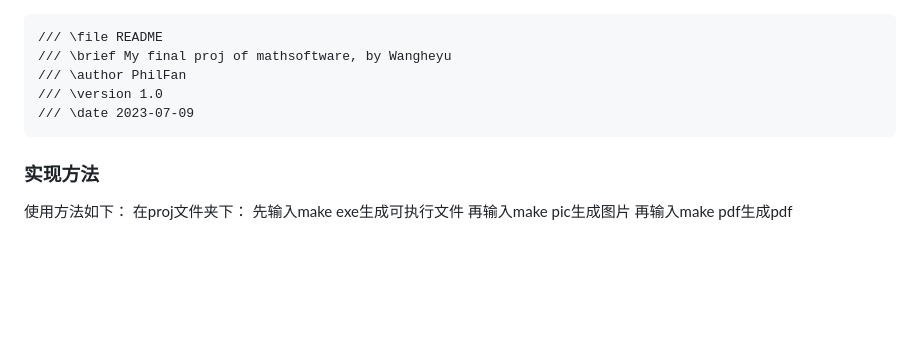
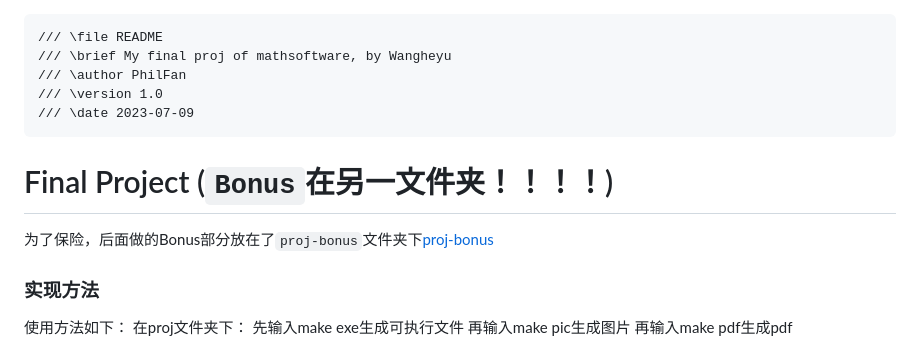
Before and after one commit to Phil-Fan/MathSoftware-2023, a Markdown page: proj/README.md, the part around the change. Drawn GitHub-style; blank space fills up the shorter version.

````diff
--- a/proj/README.md
+++ b/proj/README.md
@@ -5,6 +5,8 @@
 /// \version 1.0
 /// \date 2023-07-09
 ```
+# Final Project (`Bonus`在另一文件夹！！！！)
+为了保险，后面做的Bonus部分放在了`proj-bonus`文件夹下[proj-bonus](https://github.com/Phil-Fan/MathSoftware-2023/tree/main/proj-bonus)</br>
 ### 实现方法
 使用方法如下：</br>
 在proj文件夹下：</br>
````
